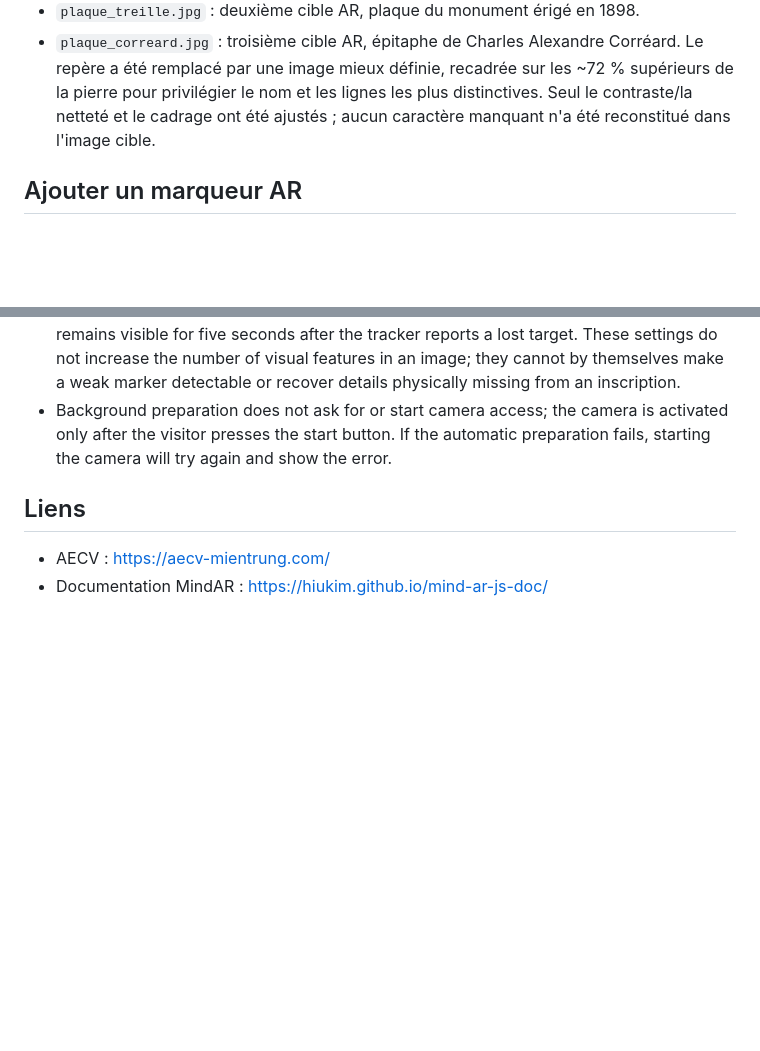
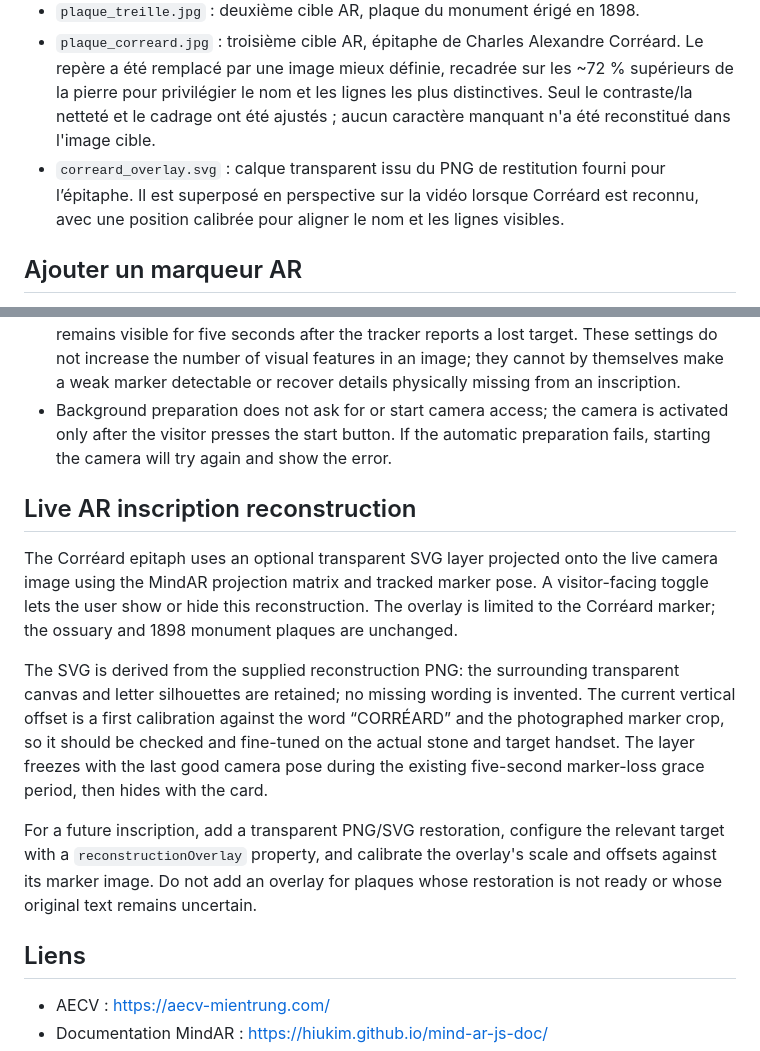
Before and after one commit to sylvainlorillou/AR-Cimetiere-Franco-Espagnol-de-Danang, a Markdown page: README.md, 2 parts joined by grey strips. Drawn GitHub-style; blank space fills up the shorter version.

Commit message:
Document live AR inscription reconstruction overlay workflow

```diff
--- a/README.md
+++ b/README.md
@@ -18,6 +18,7 @@ Application patrimoniale mobile-first consacrée au cimetière franco-espagnol Y
 - `plaque_ossuaire.jpg` : première cible AR, plaque de l’ossuaire.
 - `plaque_treille.jpg` : deuxième cible AR, plaque du monument érigé en 1898.
 - `plaque_correard.jpg` : troisième cible AR, épitaphe de Charles Alexandre Corréard. Le repère a été remplacé par une image mieux définie, recadrée sur les ~72 % supérieurs de la pierre pour privilégier le nom et les lignes les plus distinctives. Seul le contraste/la netteté et le cadrage ont été ajustés ; aucun caractère manquant n'a été reconstitué dans l'image cible.
+- `correard_overlay.svg` : calque transparent issu du PNG de restitution fourni pour l’épitaphe. Il est superposé en perspective sur la vidéo lorsque Corréard est reconnu, avec une position calibrée pour aligner le nom et les lignes visibles.
 
 ## Ajouter un marqueur AR
 
@@ -70,6 +71,15 @@ Site statique : publier la racine du dépôt sur Vercel, sans étape de compilat
 - MindAR is configured with `warmupTolerance: 3` and `missTolerance: 18`. The higher miss tolerance keeps the tracker from declaring a target lost after only a few missed frames, which can help with unstable images on weathered stone. The visitor overlay additionally remains visible for five seconds after the tracker reports a lost target. These settings do not increase the number of visual features in an image; they cannot by themselves make a weak marker detectable or recover details physically missing from an inscription.
 - Background preparation does not ask for or start camera access; the camera is activated only after the visitor presses the start button. If the automatic preparation fails, starting the camera will try again and show the error.
 
+
+## Live AR inscription reconstruction
+
+The Corréard epitaph uses an optional transparent SVG layer projected onto the live camera image using the MindAR projection matrix and tracked marker pose. A visitor-facing toggle lets the user show or hide this reconstruction. The overlay is limited to the Corréard marker; the ossuary and 1898 monument plaques are unchanged.
+
+The SVG is derived from the supplied reconstruction PNG: the surrounding transparent canvas and letter silhouettes are retained; no missing wording is invented. The current vertical offset is a first calibration against the word “CORRÉARD” and the photographed marker crop, so it should be checked and fine-tuned on the actual stone and target handset. The layer freezes with the last good camera pose during the existing five-second marker-loss grace period, then hides with the card.
+
+For a future inscription, add a transparent PNG/SVG restoration, configure the relevant target with a `reconstructionOverlay` property, and calibrate the overlay's scale and offsets against its marker image. Do not add an overlay for plaques whose restoration is not ready or whose original text remains uncertain.
+
 ## Liens
 
 - AECV : https://aecv-mientrung.com/
```
